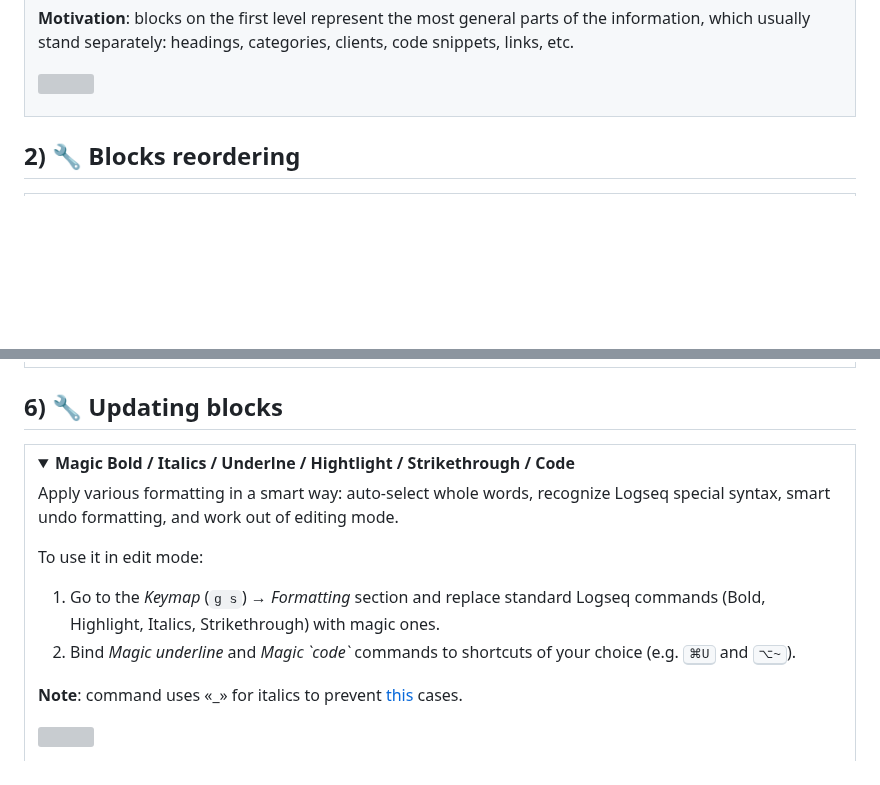
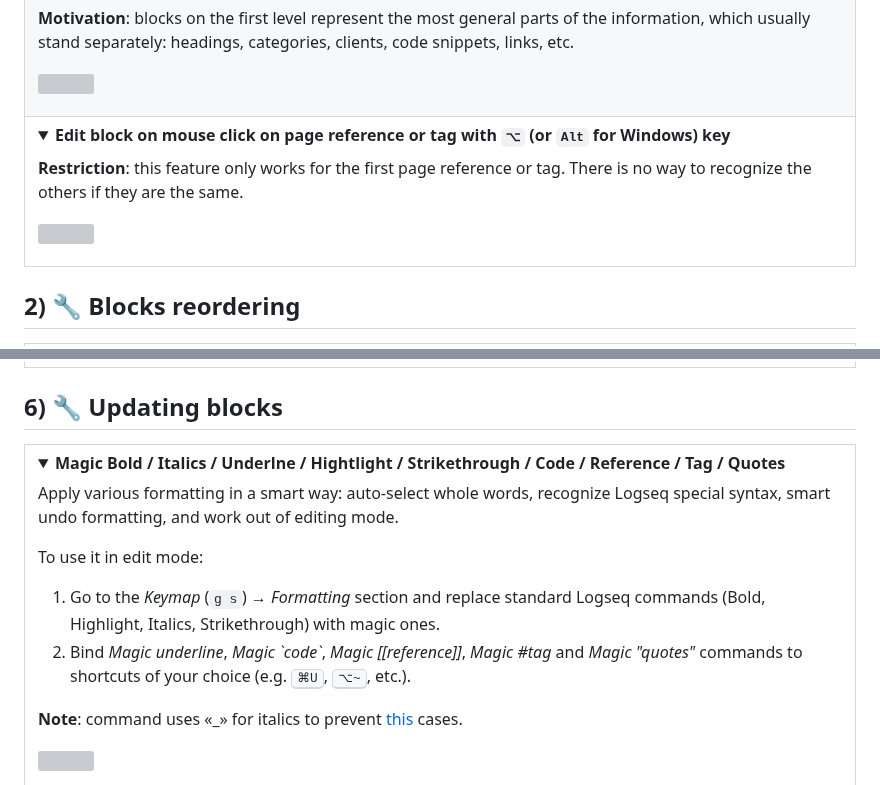
Before and after one commit to stdword/logseq13-missing-commands, a Markdown page: README.md, 2 parts joined by grey strips. GitHub-like rendering; folded sections open; blank space fills up the shorter version; grey boxes are pictures that could not be loaded.

Commit message:
docs: Update README.md

```diff
--- a/README.md
+++ b/README.md
@@ -72,6 +72,12 @@ _Designed to be very productive with keyboard_  ❤️
   <p><b>Motivation</b>: blocks on the first level represent the most general parts of the information, which usually stand separately: headings, categories, clients, code snippets, links, etc.</p>
   <p><img width="300px" src="https://github.com/stdword/logseq13-missing-commands/assets/1984175/7a3ab5be-8f97-4538-9cc5-5af2d76d4b31"/></p>
 </details></td></tr>
+
+<tr><td><details><summary><b>Edit block on mouse click on page reference or tag with <code>⌥</code> (or <code>Alt</code> for Windows) key</b></summary>
+  <p><b>Restriction</b>: this feature only works for the first page reference or tag. There is no way to recognize the others if they are the same.</p>
+  <p><img width="250px" src="https://github.com/stdword/logseq13-missing-commands/assets/1984175/24d40b51-37f3-4744-aa05-c89b8e6db472"/></p>
+</details></td></tr>
+
 </table>
 
 
@@ -194,11 +200,11 @@ _Designed to be very productive with keyboard_  ❤️
 
 <table>
 
-<tr><td><details><summary><b>Magic Bold / Italics / Underlne / Hightlight / Strikethrough / Code</b></summary>
+<tr><td><details><summary><b>Magic Bold / Italics / Underlne / Hightlight / Strikethrough / Code / Reference / Tag / Quotes</b></summary>
   <p>Apply various formatting in a smart way: auto-select whole words, recognize Logseq special syntax, smart undo formatting, and work out of editing mode.</p>
   <p>To use it in edit mode:<ol>
     <li>Go to the <i>Keymap</i> (<code>g s</code>) → <i>Formatting</i> section and replace standard Logseq commands (Bold, Highlight, Italics, Strikethrough) with magic ones.</li>
-    <li>Bind <i>Magic underline</i> and <i>Magic `code`</i> commands to shortcuts of your choice (e.g. <kbd>⌘U</kbd> and <kbd>⌥~</kbd>).</li>
+    <li>Bind <i>Magic underline</i>, <i>Magic `code`</i>, <i>Magic [[reference]]</i>, <i>Magic #tag</i> and <i>Magic "quotes"</i> commands to shortcuts of your choice (e.g. <kbd>⌘U</kbd>, <kbd>⌥~</kbd>, etc.).</li>
   </ol></p>
   <p><b>Note</b>: command uses «_» for italics to prevent <a href="https://github.com/logseq/logseq/issues/8790">this</a> cases.</p>
   <p><img width="400px" src="https://github.com/stdword/logseq13-missing-commands/assets/1984175/dc632eca-8887-4f42-99d0-17ded489034f"/></p>
```
